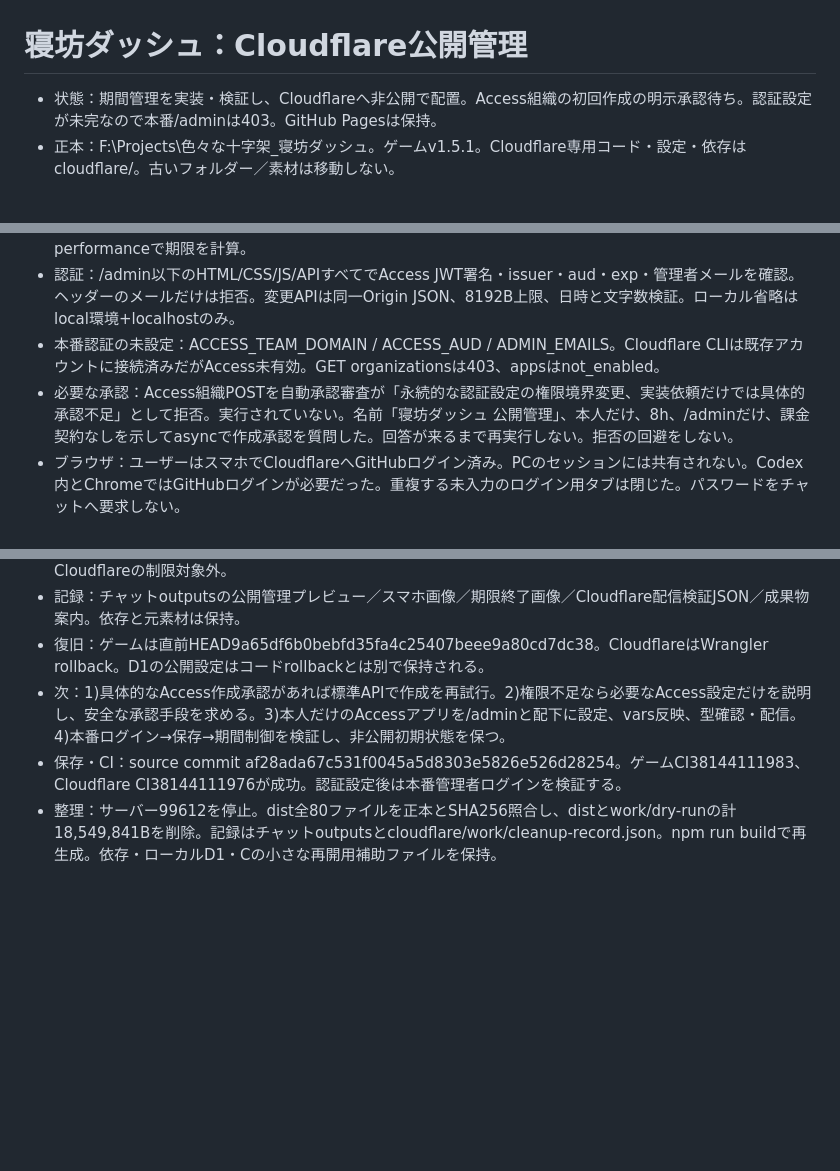
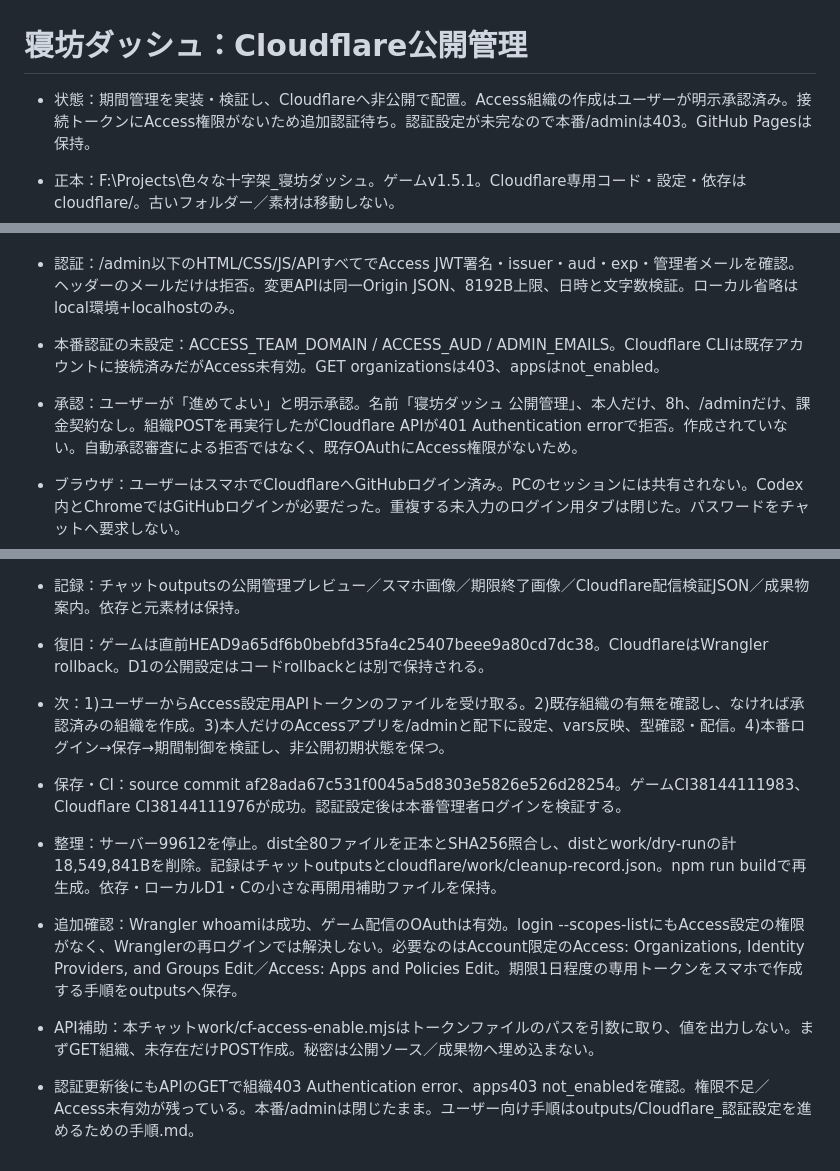
Before and after one commit to lushlifelikenightflight-hue/iroirona-jujika-nebou-dash, a Markdown page: HANDOFF.md, 3 parts joined by grey strips. GitHub-like rendering; blank space fills up the shorter version.

Commit message:
Record approved Access setup and missing API permissions

```diff
--- a/HANDOFF.md
+++ b/HANDOFF.md
@@ -1,5 +1,5 @@
 # 寝坊ダッシュ：Cloudflare公開管理
-- 状態：期間管理を実装・検証し、Cloudflareへ非公開で配置。Access組織の初回作成の明示承認待ち。認証設定が未完なので本番/adminは403。GitHub Pagesは保持。
+- 状態：期間管理を実装・検証し、Cloudflareへ非公開で配置。Access組織の作成はユーザーが明示承認済み。接続トークンにAccess権限がないため追加認証待ち。認証設定が未完なので本番/adminは403。GitHub Pagesは保持。
 - 正本：F:\Projects\色々な十字架_寝坊ダッシュ。ゲームv1.5.1。Cloudflare専用コード・設定・依存はcloudflare/。古いフォルダー／素材は移動しない。
 - GitHub：https://github.com/lushlifelikenightflight-hue/iroirona-jujika-nebou-dash 。Pages：https://lushlifelikenightflight-hue.github.io/iroirona-jujika-nebou-dash/?v=1.5.1 。index/style/src/assetsと既存Pagesワークフローを今回変更していない。
 - Cloudflare：https://nebo-dash-publication.bug-plus-opening.workers.dev 。本番D1：nebo-dash-publication / d852492f-d36c-42e0-8f6d-675aa6252f9a。初期enabled=0・日時なし。Worker version ad2e2f73-c2a4-49de-9ccd-32d780549ff5。
@@ -8,7 +8,7 @@
 - プレイ中：Cloudflareパッケージだけにpublication-guard.mjsを追加。5秒ごとと期限にサーバーへ再確認して終了画面へ移動。通信不能でも停止。ブラウザのタイマーはラップして呼び出し、壁時計変更に依存せずperformanceで期限を計算。
 - 認証：/admin以下のHTML/CSS/JS/APIすべてでAccess JWT署名・issuer・aud・exp・管理者メールを確認。ヘッダーのメールだけは拒否。変更APIは同一Origin JSON、8192B上限、日時と文字数検証。ローカル省略はlocal環境+localhostのみ。
 - 本番認証の未設定：ACCESS_TEAM_DOMAIN / ACCESS_AUD / ADMIN_EMAILS。Cloudflare CLIは既存アカウントに接続済みだがAccess未有効。GET organizationsは403、appsはnot_enabled。
-- 必要な承認：Access組織POSTを自動承認審査が「永続的な認証設定の権限境界変更、実装依頼だけでは具体的承認不足」として拒否。実行されていない。名前「寝坊ダッシュ 公開管理」、本人だけ、8h、/adminだけ、課金契約なしを示してasyncで作成承認を質問した。回答が来るまで再実行しない。拒否の回避をしない。
+- 承認：ユーザーが「進めてよい」と明示承認。名前「寝坊ダッシュ 公開管理」、本人だけ、8h、/adminだけ、課金契約なし。組織POSTを再実行したがCloudflare APIが401 Authentication errorで拒否。作成されていない。自動承認審査による拒否ではなく、既存OAuthにAccess権限がないため。
 - ブラウザ：ユーザーはスマホでCloudflareへGitHubログイン済み。PCのセッションには共有されない。Codex内とChromeではGitHubログインが必要だった。重複する未入力のログイン用タブは閉じた。パスワードをチャットへ要求しない。
 - 検証：ゲーム44件、Cloudflare11件、TypeScript／Wrangler型生成合格。実ローカルWorker12項目：初期／予約／公開／停止／再公開／期限終了／資産拒否／CSRF拒否／競合409。設定は戻す。
 - ブラウザ：管理UIで期間保存→ゲーム開始・移動・能力→即時停止→プレイ中終了。別途、実際の終了時刻までゲームを起動して自動終了を確認。390×844で入力／ボタンのはみ出しなし。新しい警告／エラーなし。
@@ -20,6 +20,11 @@
 - 限界：スマホ実機のタッチ／スピーカーは未検証。ダウンロード済みコピーと保持するGitHub PagesはCloudflareの制限対象外。
 - 記録：チャットoutputsの公開管理プレビュー／スマホ画像／期限終了画像／Cloudflare配信検証JSON／成果物案内。依存と元素材は保持。
 - 復旧：ゲームは直前HEAD9a65df6b0bebfd35fa4c25407beee9a80cd7dc38。CloudflareはWrangler rollback。D1の公開設定はコードrollbackとは別で保持される。
-- 次：1)具体的なAccess作成承認があれば標準APIで作成を再試行。2)権限不足なら必要なAccess設定だけを説明し、安全な承認手段を求める。3)本人だけのAccessアプリを/adminと配下に設定、vars反映、型確認・配信。4)本番ログイン→保存→期間制御を検証し、非公開初期状態を保つ。
+- 次：1)ユーザーからAccess設定用APIトークンのファイルを受け取る。2)既存組織の有無を確認し、なければ承認済みの組織を作成。3)本人だけのAccessアプリを/adminと配下に設定、vars反映、型確認・配信。4)本番ログイン→保存→期間制御を検証し、非公開初期状態を保つ。
 - 保存・CI：source commit af28ada67c531f0045a5d8303e5826e526d28254。ゲームCI38144111983、Cloudflare CI38144111976が成功。認証設定後は本番管理者ログインを検証する。
 - 整理：サーバー99612を停止。dist全80ファイルを正本とSHA256照合し、distとwork/dry-runの計18,549,841Bを削除。記録はチャットoutputsとcloudflare/work/cleanup-record.json。npm run buildで再生成。依存・ローカルD1・Cの小さな再開用補助ファイルを保持。
+
+- 追加確認：Wrangler whoamiは成功、ゲーム配信のOAuthは有効。login --scopes-listにもAccess設定の権限がなく、Wranglerの再ログインでは解決しない。必要なのはAccount限定のAccess: Organizations, Identity Providers, and Groups Edit／Access: Apps and Policies Edit。期限1日程度の専用トークンをスマホで作成する手順をoutputsへ保存。
+- API補助：本チャットwork/cf-access-enable.mjsはトークンファイルのパスを引数に取り、値を出力しない。まずGET組織、未存在だけPOST作成。秘密は公開ソース／成果物へ埋め込まない。
+
+- 認証更新後にもAPIのGETで組織403 Authentication error、apps403 not_enabledを確認。権限不足／Access未有効が残っている。本番/adminは閉じたまま。ユーザー向け手順はoutputs/Cloudflare_認証設定を進めるための手順.md。
```
Also changed, not shown: README.md (+1 -1 lines).
